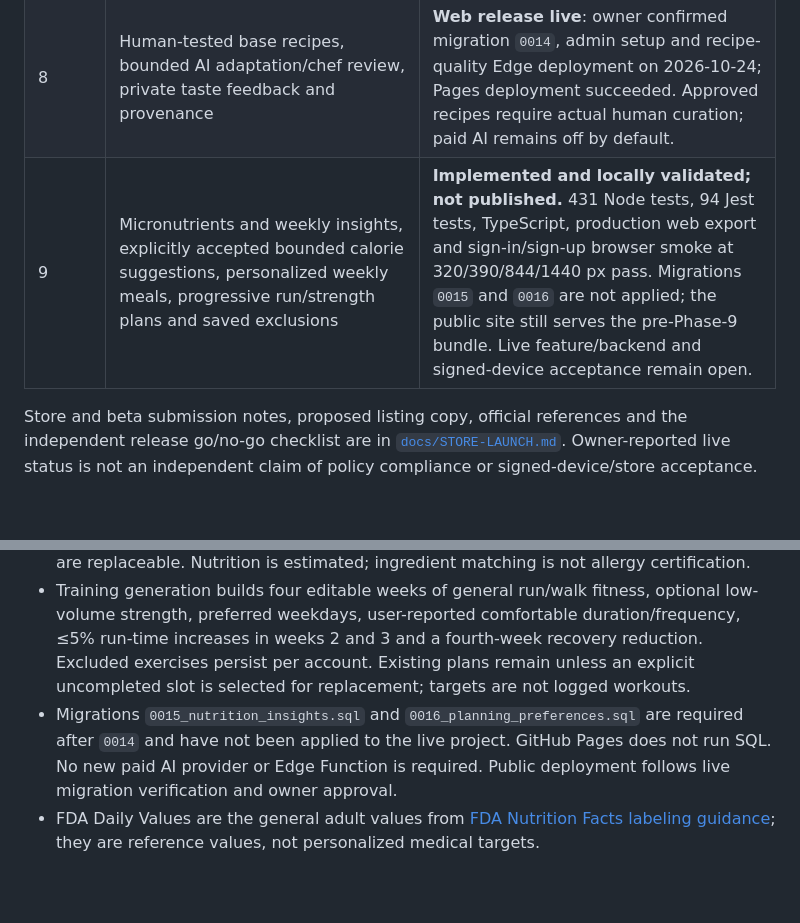
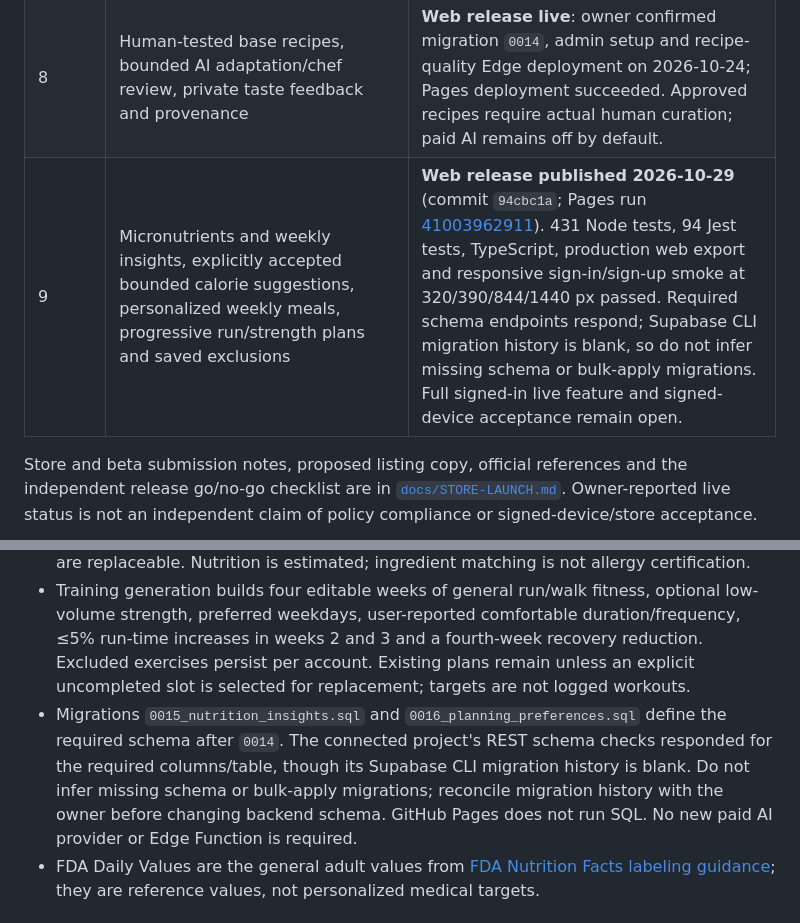
Before and after one commit to cmgwynn/buko, a Markdown page: PROJECT.md, 2 parts joined by grey strips. Rendered like a GitHub page; blank space fills up the shorter version.

```diff
--- a/PROJECT.md
+++ b/PROJECT.md
@@ -30,7 +30,7 @@ Principles
 | 6 | Shared selected date, week/calendar navigation, diary quick actions/favorites/history, Jest and component tests | **Complete and live**: 332 tests, TypeScript and web/iOS/Android JavaScript exports pass. Owner confirmed migration `0012`; Pages deployment succeeded on 2026-10-24. Device acceptance remains separate. |
 | 7 | Focused offline workout mode, timers, supersets, demonstrations, Live Activities and durable workout sync | **Web release live**. Owner confirmed migration `0013` ran on 2026-10-24; Pages deployment succeeded. Automated/device acceptance details are recorded below; iOS Live Activities need a new native build. |
 | 8 | Human-tested base recipes, bounded AI adaptation/chef review, private taste feedback and provenance | **Web release live**: owner confirmed migration `0014`, admin setup and recipe-quality Edge deployment on 2026-10-24; Pages deployment succeeded. Approved recipes require actual human curation; paid AI remains off by default. |
-| 9 | Micronutrients and weekly insights, explicitly accepted bounded calorie suggestions, personalized weekly meals, progressive run/strength plans and saved exclusions | **Implemented and locally validated; not published.** 431 Node tests, 94 Jest tests, TypeScript, production web export and sign-in/sign-up browser smoke at 320/390/844/1440 px pass. Migrations `0015` and `0016` are not applied; the public site still serves the pre-Phase-9 bundle. Live feature/backend and signed-device acceptance remain open. |
+| 9 | Micronutrients and weekly insights, explicitly accepted bounded calorie suggestions, personalized weekly meals, progressive run/strength plans and saved exclusions | **Web release published 2026-10-29** (commit `94cbc1a`; Pages run [41003962911](https://github.com/cmgwynn/buko/actions/runs/41003962911)). 431 Node tests, 94 Jest tests, TypeScript, production web export and responsive sign-in/sign-up smoke at 320/390/844/1440 px passed. Required schema endpoints respond; Supabase CLI migration history is blank, so do not infer missing schema or bulk-apply migrations. Full signed-in live feature and signed-device acceptance remain open. |
 
 Store and beta submission notes, proposed listing copy, official references and the independent release go/no-go checklist are in [`docs/STORE-LAUNCH.md`](./docs/STORE-LAUNCH.md). Owner-reported live status is not an independent claim of policy compliance or signed-device/store acceptance.
 
@@ -112,7 +112,7 @@ Store and beta submission notes, proposed listing copy, official references and
 - Weekly nutrition summaries average only days with logged food. Target suggestions are deterministic, bounded and opt-in; accepting stores the adjustment, keeps protein/fat targets fixed, and recalculates carbohydrates without altering the underlying formula target.
 - Meal generation uses existing saved/library recipes, profile diet preferences, current targets and today's logged intake when available. Account-scoped food exclusions persist, the full proposal is reviewed before saving, and only selected unlogged plan slots are replaceable. Nutrition is estimated; ingredient matching is not allergy certification.
 - Training generation builds four editable weeks of general run/walk fitness, optional low-volume strength, preferred weekdays, user-reported comfortable duration/frequency, ≤5% run-time increases in weeks 2 and 3 and a fourth-week recovery reduction. Excluded exercises persist per account. Existing plans remain unless an explicit uncompleted slot is selected for replacement; targets are not logged workouts.
-- Migrations `0015_nutrition_insights.sql` and `0016_planning_preferences.sql` are required after `0014` and have not been applied to the live project. GitHub Pages does not run SQL. No new paid AI provider or Edge Function is required. Public deployment follows live migration verification and owner approval.
+- Migrations `0015_nutrition_insights.sql` and `0016_planning_preferences.sql` define the required schema after `0014`. The connected project's REST schema checks responded for the required columns/table, though its Supabase CLI migration history is blank. Do not infer missing schema or bulk-apply migrations; reconcile migration history with the owner before changing backend schema. GitHub Pages does not run SQL. No new paid AI provider or Edge Function is required.
 - FDA Daily Values are the general adult values from [FDA Nutrition Facts labeling guidance](https://www.fda.gov/food/nutrition-facts-label/daily-value-and-percent-daily-value-nutrition-and-supplement-facts-labels); they are reference values, not personalized medical targets.
 
 ## Layout
```
Also changed, not shown: README.md (+3 -4 lines), docs/STORE-LAUNCH.md (+1 -1 lines).
